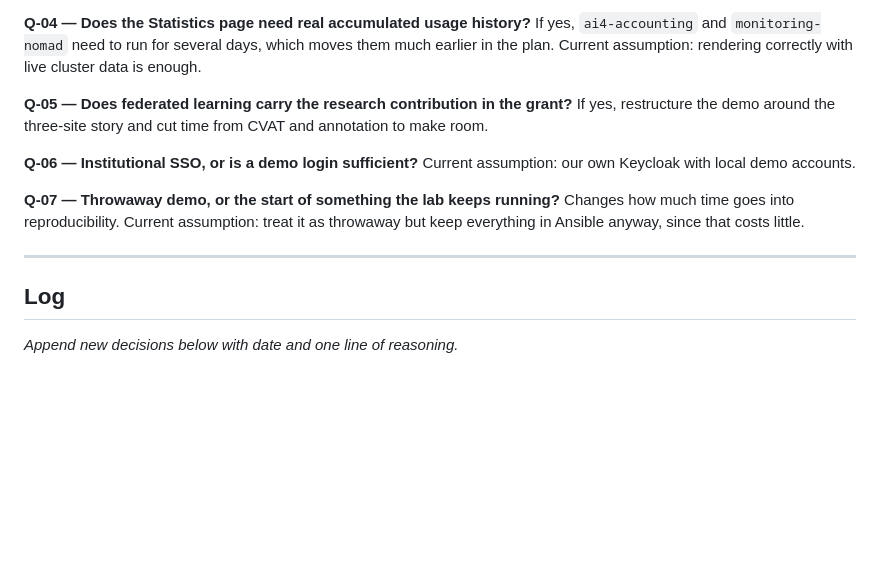
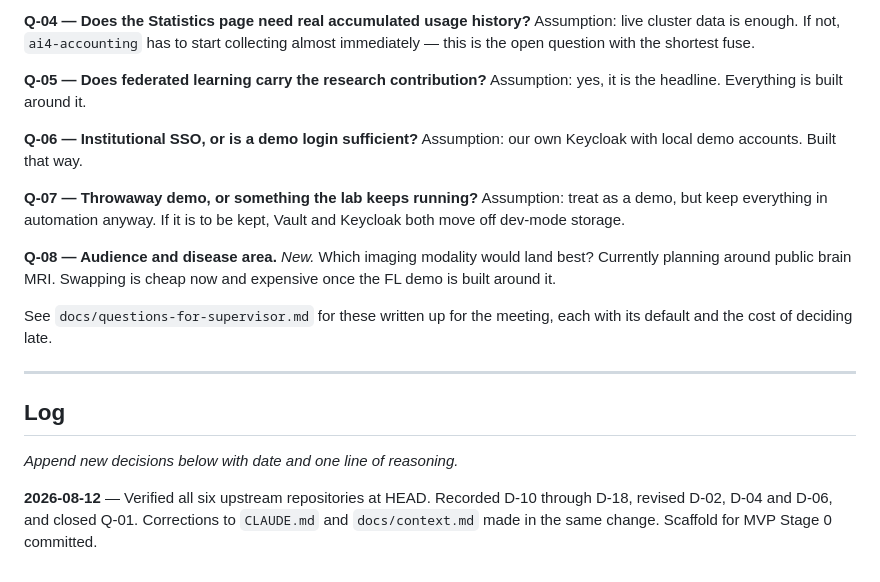
Before and after one commit to AlirezaAbedinii/CAIOS, a Markdown page: docs/decisions.md, the part around one of its changes. GitHub-like rendering; blank space fills up the shorter version.

```diff
--- a/docs/decisions.md
+++ b/docs/decisions.md
@@ -67,22 +129,31 @@ insurance.
 
 **Q-04 — Does the Statistics page need real accumulated usage history?**
-If yes, `ai4-accounting` and `monitoring-nomad` need to run for several days, which
-moves them much earlier in the plan. Current assumption: rendering correctly with live
-cluster data is enough.
+Assumption: live cluster data is enough. If not, `ai4-accounting` has to start collecting
+almost immediately — this is the open question with the shortest fuse.
 
-**Q-05 — Does federated learning carry the research contribution in the grant?**
-If yes, restructure the demo around the three-site story and cut time from CVAT and
-annotation to make room.
+**Q-05 — Does federated learning carry the research contribution?**
+Assumption: yes, it is the headline. Everything is built around it.
 
 **Q-06 — Institutional SSO, or is a demo login sufficient?**
-Current assumption: our own Keycloak with local demo accounts.
+Assumption: our own Keycloak with local demo accounts. Built that way.
 
-**Q-07 — Throwaway demo, or the start of something the lab keeps running?**
-Changes how much time goes into reproducibility. Current assumption: treat it as
-throwaway but keep everything in Ansible anyway, since that costs little.
+**Q-07 — Throwaway demo, or something the lab keeps running?**
+Assumption: treat as a demo, but keep everything in automation anyway. If it is to be
+kept, Vault and Keycloak both move off dev-mode storage.
+
+**Q-08 — Audience and disease area.** *New.*
+Which imaging modality would land best? Currently planning around public brain MRI.
+Swapping is cheap now and expensive once the FL demo is built around it.
+
+See `docs/questions-for-supervisor.md` for these written up for the meeting, each with
+its default and the cost of deciding late.
 
 ---
 
 ## Log
 
 *Append new decisions below with date and one line of reasoning.*
+
+**2026-08-12** — Verified all six upstream repositories at HEAD. Recorded D-10 through
+D-18, revised D-02, D-04 and D-06, and closed Q-01. Corrections to `CLAUDE.md` and
+`docs/context.md` made in the same change. Scaffold for MVP Stage 0 committed.
```
Also changed, not shown: other parts of docs/decisions.md (+86 -24 lines), README.md (added, +93 -0 lines).
